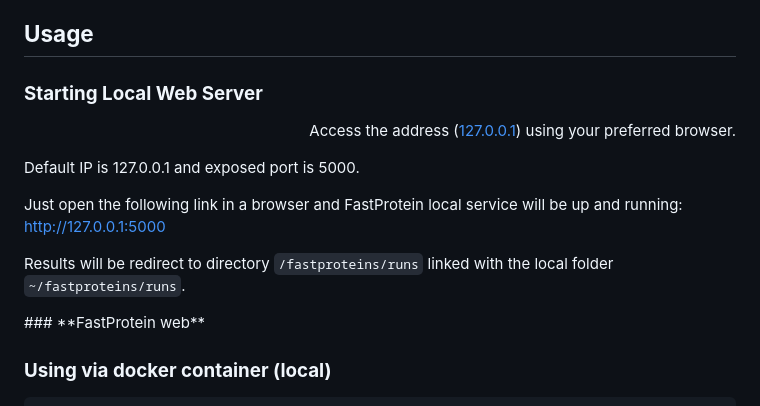
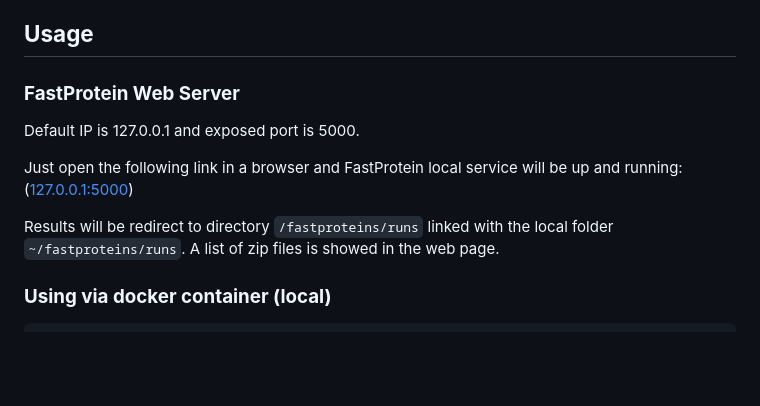
Before and after one commit to bioinformatics-ufsc/FastProtein, a Markdown page: README.md, the part around one of its changes. Drawn GitHub-style; blank space fills up the shorter version.

```diff
--- a/README.md
+++ b/README.md
@@ -169,17 +170,16 @@ If you have questions, suggestions or difficulties regarding the pipeline, pleas
 
 ## **Usage**
 
-### **Starting Local Web Server**
-<p align="right">Access the address (<a href="http://127.0.0.1" target='_blank'>127.0.0.1</a>) using your preferred browser. </p>
+### **FastProtein Web Server**
 
 <p>Default IP is 127.0.0.1 and exposed port is 5000.
 
-Just open the following link in a browser and FastProtein local service will be up and running: <http://127.0.0.1:5000>
+Just open the following link in a browser and FastProtein local service will be up and running: (<a href="http://127.0.0.1:5000" target='_blank'>127.0.0.1:5000</a>)
 
 Results will be redirect to directory `/fastproteins/runs` linked with the local folder `~/fastproteins/runs`.
+A list of zip files is showed in the web page.
+
 </p>
-### **FastProtein web**
-
 
 
 ### **Using via docker container (local)**
```
Also changed, not shown: other parts of README.md (+1 -0 lines).
